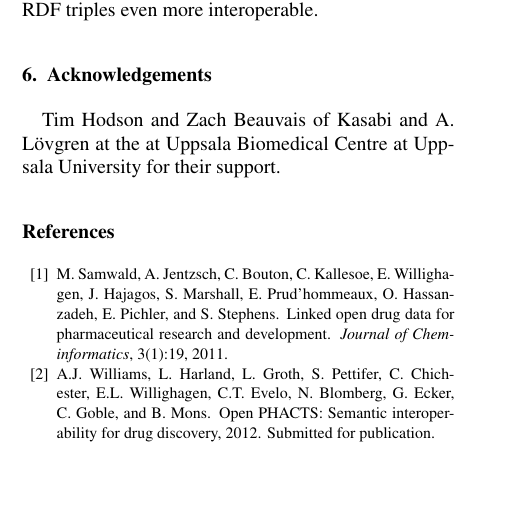
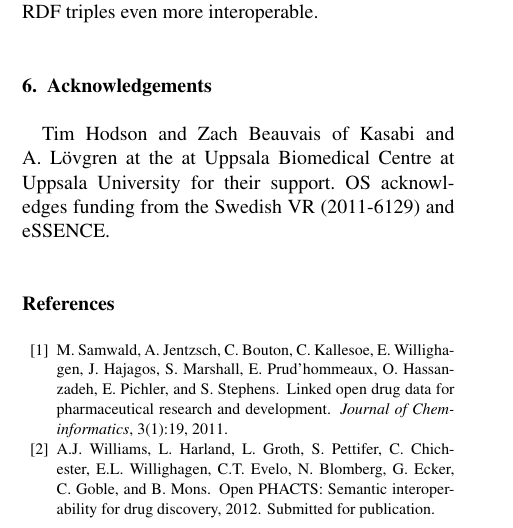
Before and after one commit to egonw/chembl-rdf-paper, a LaTeX document (article.tex): part of one column of page 6 of 7, cut so that both start at the same text, the shorter picture padded with empty space. Compiled offline with pdfLaTeX.

Commit message:
Added statement of funding.

```diff
--- a/article.tex
+++ b/article.tex
@@ -574,7 +574,7 @@ to be the next~\cite{Visser2011}. These steps will make the ChEMBL-RDF triples e
 \section{Acknowledgements}
 
 Tim Hodson and Zach Beauvais of Kasabi and A. L\"ovgren at the at Uppsala Biomedical Centre at Uppsala University for their
-support.
+support. OS acknowledges funding from the Swedish VR (2011-6129) and eSSENCE.
 
 \bibliography{article}
 
```
